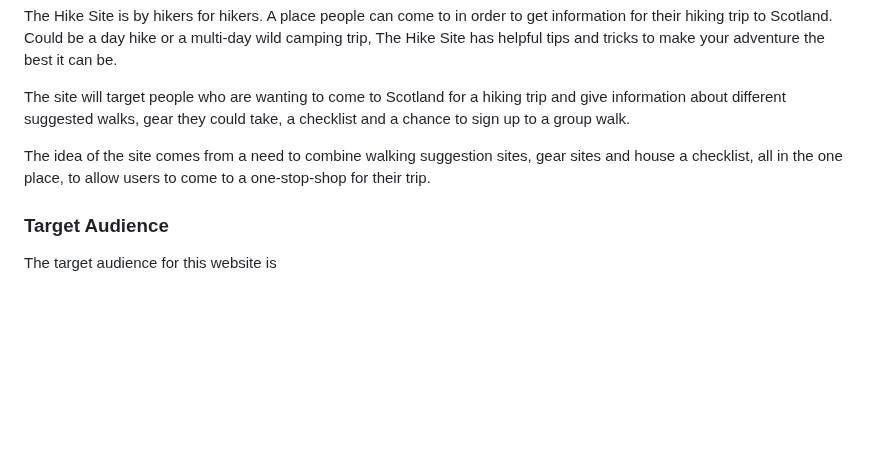
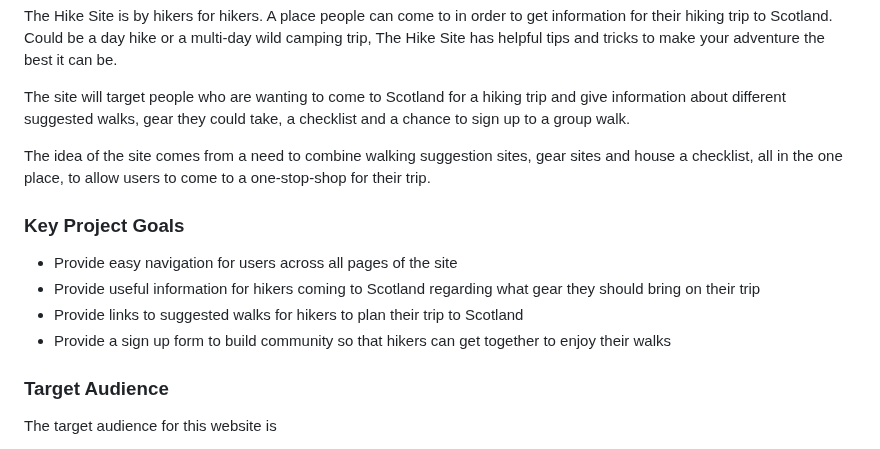
Before and after one commit to sarahgoodwin93/project1-The-Hike-Site, a Markdown page: README.md, the part around the change. Rendered like a GitHub page; blank space fills up the shorter version.

Commit message:
feat(readme):add Key Project Goals

```diff
--- a/README.md
+++ b/README.md
@@ -7,6 +7,13 @@ The Hike Site is by hikers for hikers. A place people can come to in order to ge
 The site will target people who are wanting to come to Scotland for a hiking trip and give information about different suggested walks, gear they could take, a checklist and a chance to sign up to a group walk.
 
 The idea of the site comes from a need to combine walking suggestion sites, gear sites and house a checklist, all in the one place, to allow users to come to a one-stop-shop for their trip.
+
+### Key Project Goals
+
+- Provide easy navigation for users across all pages of the site
+- Provide useful information for hikers coming to Scotland regarding what gear they should bring on their trip
+- Provide links to suggested walks for hikers to plan their trip to Scotland
+- Provide a sign up form to build community so that hikers can get together to enjoy their walks
 
 ### Target Audience
 
```
